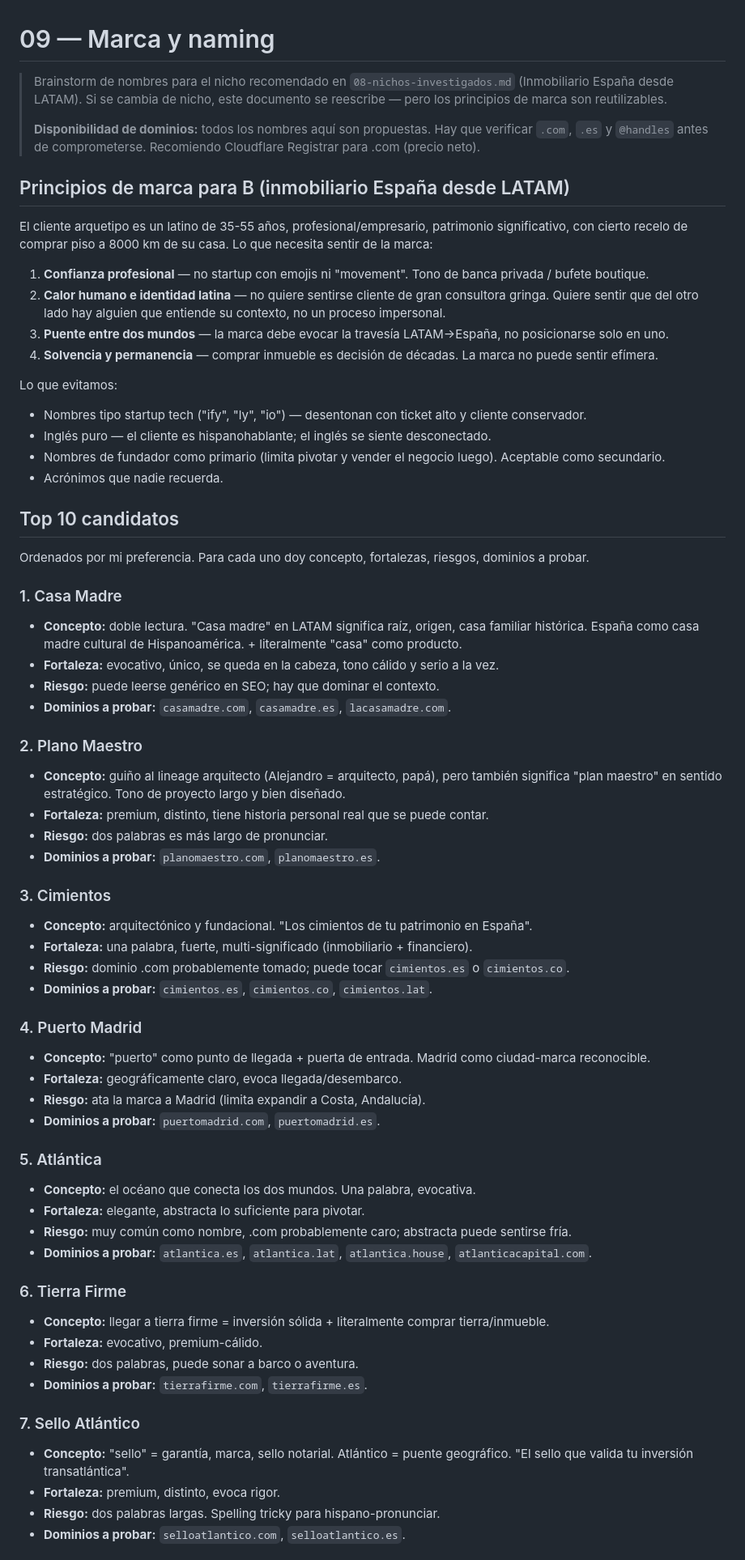
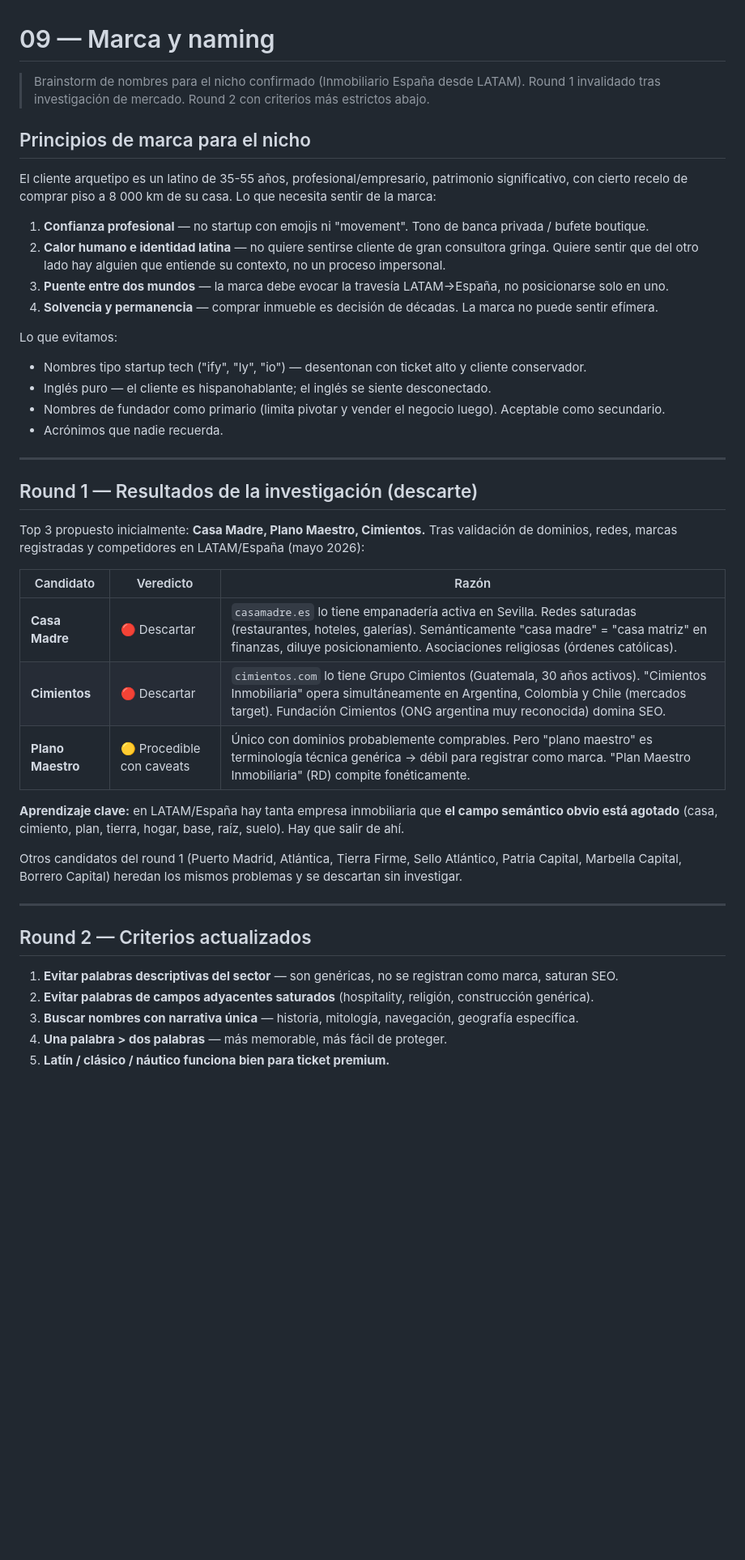
Before and after one commit to andresborrerom/myrepo, a Markdown page: shopify/09-marca-naming.md, the part around one of its changes. Shown at 81% size. Rendered like a GitHub page; blank space fills up the shorter version.

```diff
--- a/shopify/09-marca-naming.md
+++ b/shopify/09-marca-naming.md
@@ -1,12 +1,10 @@
 # 09 — Marca y naming
 
-> Brainstorm de nombres para el nicho recomendado en `08-nichos-investigados.md` (Inmobiliario España desde LATAM). Si se cambia de nicho, este documento se reescribe — pero los principios de marca son reutilizables.
->
-> **Disponibilidad de dominios:** todos los nombres aquí son propuestas. Hay que verificar `.com`, `.es` y `@handles` antes de comprometerse. Recomiendo Cloudflare Registrar para .com (precio neto).
+> Brainstorm de nombres para el nicho confirmado (Inmobiliario España desde LATAM). Round 1 invalidado tras investigación de mercado. Round 2 con criterios más estrictos abajo.
 
-## Principios de marca para B (inmobiliario España desde LATAM)
+## Principios de marca para el nicho
 
-El cliente arquetipo es un latino de 35-55 años, profesional/empresario, patrimonio significativo, con cierto recelo de comprar piso a 8000 km de su casa. Lo que necesita sentir de la marca:
+El cliente arquetipo es un latino de 35-55 años, profesional/empresario, patrimonio significativo, con cierto recelo de comprar piso a 8 000 km de su casa. Lo que necesita sentir de la marca:
 
 1. **Confianza profesional** — no startup con emojis ni "movement". Tono de banca privada / bufete boutique.
 2. **Calor humano e identidad latina** — no quiere sentirse cliente de gran consultora gringa. Quiere sentir que del otro lado hay alguien que entiende su contexto, no un proceso impersonal.
@@ -19,49 +17,29 @@ Lo que evitamos:
 - Nombres de fundador como primario (limita pivotar y vender el negocio luego). Aceptable como secundario.
 - Acrónimos que nadie recuerda.
 
-## Top 10 candidatos
+---
 
-Ordenados por mi preferencia. Para cada uno doy concepto, fortalezas, riesgos, dominios a probar.
+## Round 1 — Resultados de la investigación (descarte)
 
-### 1. Casa Madre
-- **Concepto:** doble lectura. "Casa madre" en LATAM significa raíz, origen, casa familiar histórica. España como casa madre cultural de Hispanoamérica. + literalmente "casa" como producto.
-- **Fortaleza:** evocativo, único, se queda en la cabeza, tono cálido y serio a la vez.
-- **Riesgo:** puede leerse genérico en SEO; hay que dominar el contexto.
-- **Dominios a probar:** `casamadre.com`, `casamadre.es`, `lacasamadre.com`.
+Top 3 propuesto inicialmente: **Casa Madre, Plano Maestro, Cimientos.** Tras validación de dominios, redes, marcas registradas y competidores en LATAM/España (mayo 2026):
 
-### 2. Plano Maestro
-- **Concepto:** guiño al lineage arquitecto (Alejandro = arquitecto, papá), pero también significa "plan maestro" en sentido estratégico. Tono de proyecto largo y bien diseñado.
-- **Fortaleza:** premium, distinto, tiene historia personal real que se puede contar.
-- **Riesgo:** dos palabras es más largo de pronunciar.
-- **Dominios a probar:** `planomaestro.com`, `planomaestro.es`.
+| Candidato | Veredicto | Razón |
+|---|---|---|
+| **Casa Madre** | 🔴 Descartar | `casamadre.es` lo tiene empanadería activa en Sevilla. Redes saturadas (restaurantes, hoteles, galerías). Semánticamente "casa madre" = "casa matriz" en finanzas, diluye posicionamiento. Asociaciones religiosas (órdenes católicas). |
+| **Cimientos** | 🔴 Descartar | `cimientos.com` lo tiene Grupo Cimientos (Guatemala, 30 años activos). "Cimientos Inmobiliaria" opera simultáneamente en Argentina, Colombia y Chile (mercados target). Fundación Cimientos (ONG argentina muy reconocida) domina SEO. |
+| **Plano Maestro** | 🟡 Procedible con caveats | Único con dominios probablemente comprables. Pero "plano maestro" es terminología técnica genérica → débil para registrar como marca. "Plan Maestro Inmobiliaria" (RD) compite fonéticamente. |
 
-### 3. Cimientos
-- **Concepto:** arquitectónico y fundacional. "Los cimientos de tu patrimonio en España".
-- **Fortaleza:** una palabra, fuerte, multi-significado (inmobiliario + financiero).
-- **Riesgo:** dominio .com probablemente tomado; puede tocar `cimientos.es` o `cimientos.co`.
-- **Dominios a probar:** `cimientos.es`, `cimientos.co`, `cimientos.lat`.
+**Aprendizaje clave:** en LATAM/España hay tanta empresa inmobiliaria que **el campo semántico obvio está agotado** (casa, cimiento, plan, tierra, hogar, base, raíz, suelo). Hay que salir de ahí.
 
-### 4. Puerto Madrid
-- **Concepto:** "puerto" como punto de llegada + puerta de entrada. Madrid como ciudad-marca reconocible.
-- **Fortaleza:** geográficamente claro, evoca llegada/desembarco.
-- **Riesgo:** ata la marca a Madrid (limita expandir a Costa, Andalucía).
-- **Dominios a probar:** `puertomadrid.com`, `puertomadrid.es`.
+Otros candidatos del round 1 (Puerto Madrid, Atlántica, Tierra Firme, Sello Atlántico, Patria Capital, Marbella Capital, Borrero Capital) heredan los mismos problemas y se descartan sin investigar.
 
-### 5. Atlántica
-- **Concepto:** el océano que conecta los dos mundos. Una palabra, evocativa.
-- **Fortaleza:** elegante, abstracta lo suficiente para pivotar.
-- **Riesgo:** muy común como nombre, .com probablemente caro; abstracta puede sentirse fría.
-- **Dominios a probar:** `atlantica.es`, `atlantica.lat`, `atlantica.house`, `atlanticacapital.com`.
+---
 
-### 6. Tierra Firme
-- **Concepto:** llegar a tierra firme = inversión sólida + literalmente comprar tierra/inmueble.
-- **Fortaleza:** evocativo, premium-cálido.
-- **Riesgo:** dos palabras, puede sonar a barco o aventura.
-- **Dominios a probar:** `tierrafirme.com`, `tierrafirme.es`.
+## Round 2 — Criterios actualizados
 
-### 7. Sello Atlántico
-- **Concepto:** "sello" = garantía, marca, sello notarial. Atlántico = puente geográfico. "El sello que valida tu inversión transatlántica".
-- **Fortaleza:** premium, distinto, evoca rigor.
-- **Riesgo:** dos palabras largas. Spelling tricky para hispano-pronunciar.
-- **Dominios a probar:** `selloatlantico.com`, `selloatlantico.es`.
+1. **Evitar palabras descriptivas del sector** — son genéricas, no se registran como marca, saturan SEO.
+2. **Evitar palabras de campos adyacentes saturados** (hospitality, religión, construcción genérica).
+3. **Buscar nombres con narrativa única** — historia, mitología, navegación, geografía específica.
+4. **Una palabra > dos palabras** — más memorable, más fácil de proteger.
+5. **Latín / clásico / náutico funciona bien para ticket premium.**
 
```
Also changed, not shown: other parts of shopify/09-marca-naming.md (+82 -55 lines).
